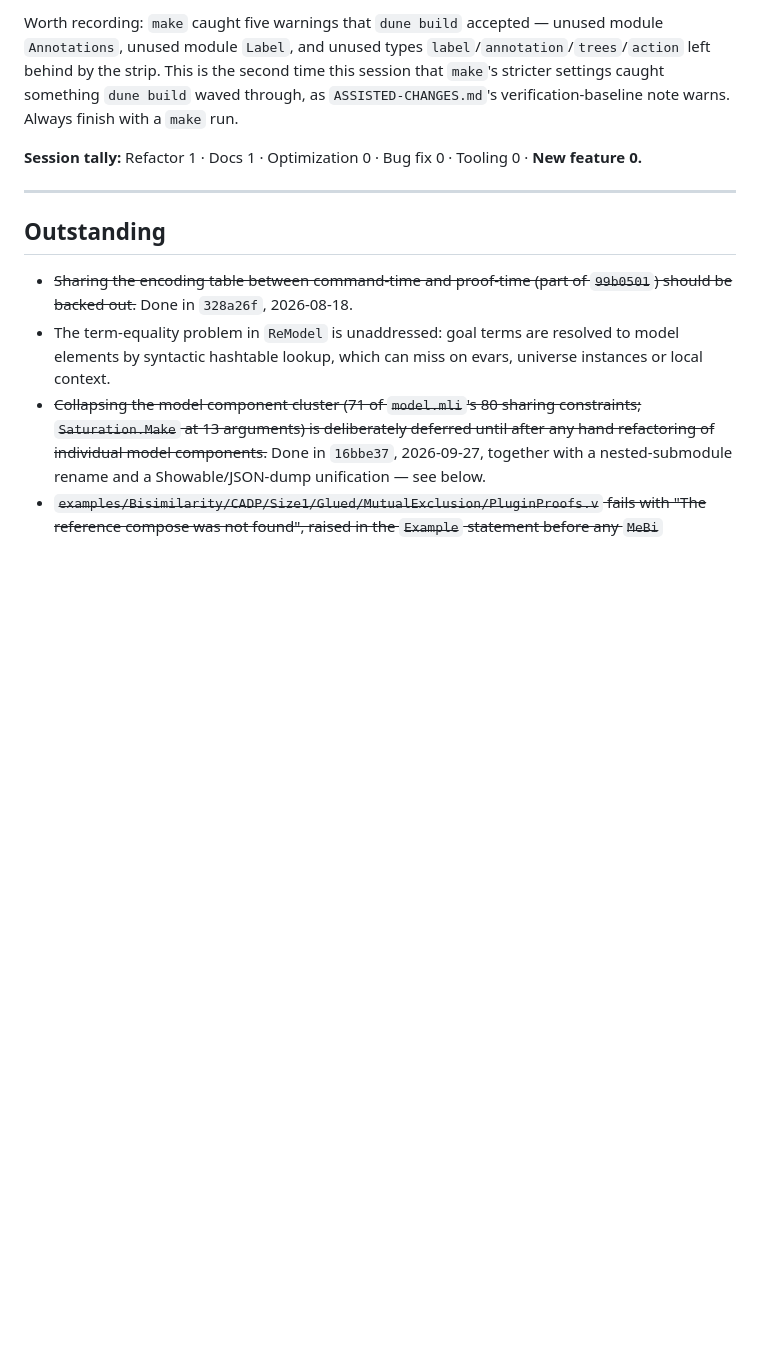
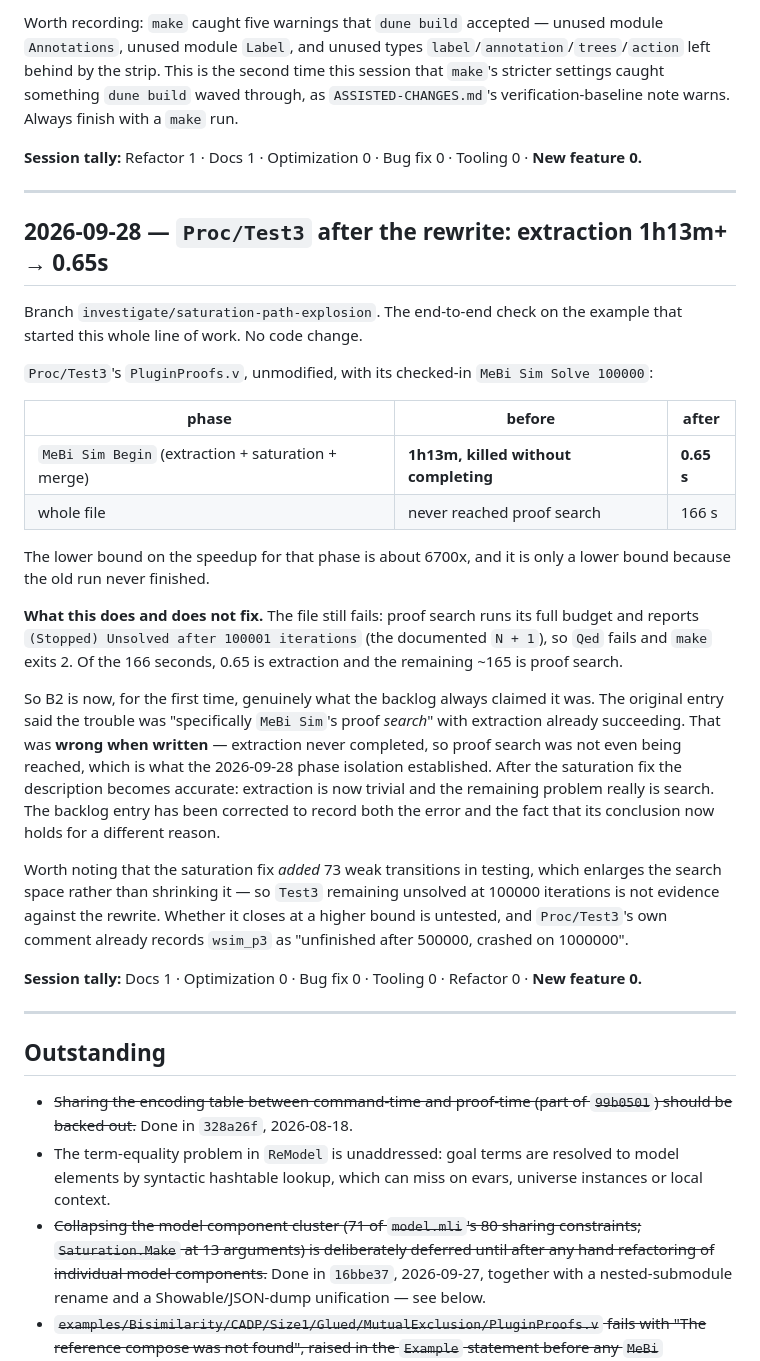
Before and after one commit to dcastrop/mebi_plugin, a Markdown page: ASSISTED-CHANGES.md, the part around the change. Drawn GitHub-style; blank space fills up the shorter version.

Commit message:
docs: Proc/Test3 end-to-end after the rewrite -- 1h13m+ to 0.65s
The check on the example that started this line of work. Test3's
PluginProofs.v unmodified, with its checked-in Solve 100000:

  MeBi Sim Begin (extraction + saturation + merge)
    before: 1h13m, killed without completing
    after:  0.65s
  whole file: 166s, of which ~165s is proof search

A lower bound of roughly 6700x on that phase, and only a lower bound
because the old run never finished.

The file still fails: proof search runs its full budget and reports
Unsolved after 100001 iterations, so Qed fails and make exits 2.

So B2 is now genuinely what the backlog always claimed. Its original
entry said the trouble was "specifically MeBi Sim's proof search" with
extraction already succeeding -- wrong when written, since extraction
never completed and search was never reached. After the saturation fix
the description becomes accurate for the first time.

Note the rewrite added 73 weak transitions in testing, enlarging the
search space rather than shrinking it, so Test3 remaining unsolved at
100000 iterations is not evidence against it. Whether it closes at a
higher bound is untested; the file's own comment already records wsim_p3
as unfinished after 500000 and crashing at 1000000.

No code change.

Co-Authored-By: Claude Opus 5 <noreply@anthropic.com>

```diff
--- a/ASSISTED-CHANGES.md
+++ b/ASSISTED-CHANGES.md
@@ -1139,6 +1139,49 @@ Tooling 0 · **New feature 0.**
 
 ---
 
+## 2026-09-28 — `Proc/Test3` after the rewrite: extraction 1h13m+ → 0.65s
+
+Branch `investigate/saturation-path-explosion`. The end-to-end check on the
+example that started this whole line of work. No code change.
+
+`Proc/Test3`'s `PluginProofs.v`, unmodified, with its checked-in
+`MeBi Sim Solve 100000`:
+
+| phase | before | after |
+| --- | --- | --- |
+| `MeBi Sim Begin` (extraction + saturation + merge) | **1h13m, killed without completing** | **0.65 s** |
+| whole file | never reached proof search | 166 s |
+
+The lower bound on the speedup for that phase is about 6700x, and it is only
+a lower bound because the old run never finished.
+
+**What this does and does not fix.** The file still fails: proof search runs
+its full budget and reports `(Stopped) Unsolved after 100001 iterations`
+(the documented `N + 1`), so `Qed` fails and `make` exits 2. Of the 166
+seconds, 0.65 is extraction and the remaining ~165 is proof search.
+
+So B2 is now, for the first time, genuinely what the backlog always claimed
+it was. The original entry said the trouble was "specifically `MeBi Sim`'s
+proof *search*" with extraction already succeeding. That was **wrong when
+written** — extraction never completed, so proof search was not even being
+reached, which is what the 2026-09-28 phase isolation established. After the
+saturation fix the description becomes accurate: extraction is now trivial
+and the remaining problem really is search. The backlog entry has been
+corrected to record both the error and the fact that its conclusion now
+holds for a different reason.
+
+Worth noting that the saturation fix *added* 73 weak transitions in testing,
+which enlarges the search space rather than shrinking it — so `Test3`
+remaining unsolved at 100000 iterations is not evidence against the rewrite.
+Whether it closes at a higher bound is untested, and `Proc/Test3`'s
+own comment already records `wsim_p3` as "unfinished after 500000, crashed
+on 1000000".
+
+**Session tally:** Docs 1 · Optimization 0 · Bug fix 0 · Tooling 0 ·
+Refactor 0 · **New feature 0.**
+
+---
+
 ## Outstanding
 
 - ~~Sharing the encoding table between command-time and proof-time (part of `99b0501`) should be backed out.~~ Done in `328a26f`, 2026-08-18.
```
